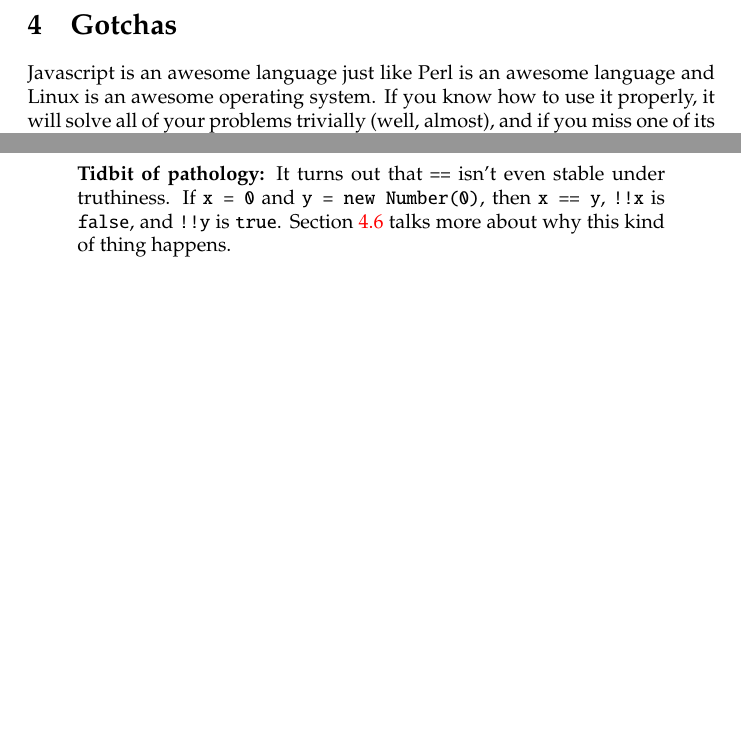
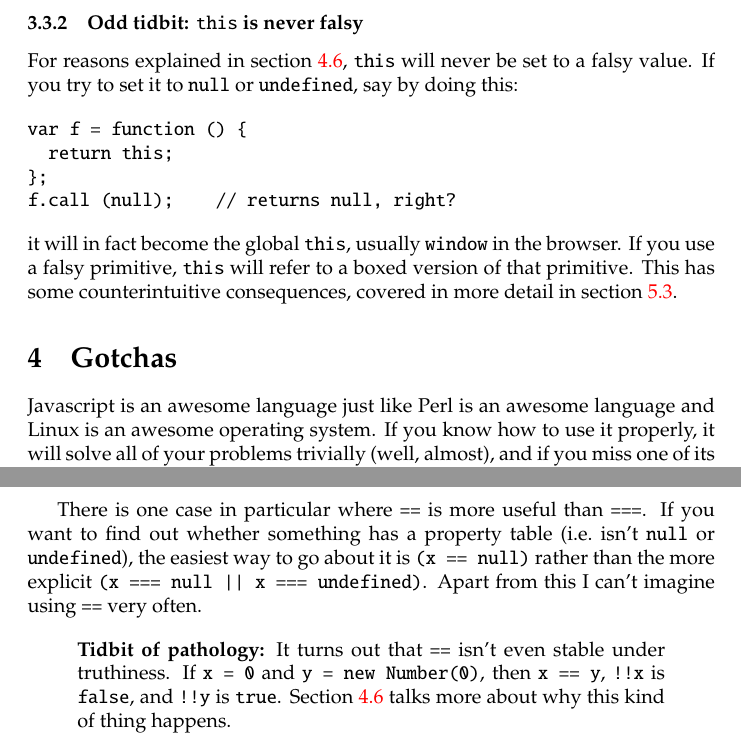
Before and after one commit to spencertipping/js-in-ten-minutes, a LaTeX document (js-in-ten-minutes.tex): two parts of pages 7 and 9 of 24 before the commit and two parts of pages 7 and 10 of 25 after it, joined at a grey line, cut at the place of the change, the shorter picture padded with empty space. Compiled offline with pdfLaTeX.

Commit message:
Added a section about "this" being truthy and mentioned the (x == null) shorthand for checking for null and undefined. (Which I found out about only recently, but is quite useful.)

```diff
--- a/js-in-ten-minutes.tex
+++ b/js-in-ten-minutes.tex
@@ -164,6 +164,20 @@ some_array.each (xs.push);
 some_array.each (bind (xs.push, xs));
 \end{verbatim}
 
+\subsubsection {Odd tidbit: {\tt this} is never falsy}
+      \label{sec:this-is-never-falsy}
+      For reasons explained in section \ref{sec:boxing}, {\tt this} will never be set to a falsy value. If you try to set it to {\tt null} or {\tt undefined}, say by doing this:
+
+\begin{verbatim}
+var f = function () {
+  return this;
+};
+f.call (null);    // returns null, right?
+\end{verbatim}
+
+      \noindent it will in fact become the global {\tt this}, usually {\tt window} in the browser. If you use a falsy primitive, {\tt this} will refer to a boxed version of that primitive.
+      This has some counterintuitive consequences, covered in more detail in section \ref{sec:autoboxing}.
+
 \section {Gotchas}
   Javascript is an awesome language just like Perl is an awesome language and Linux is an awesome operating system. If you know how to use it properly, it will solve all of your problems
   trivially (well, almost), and if you miss one of its subtleties you'll spend hours hunting down bugs. I've collected the things I've run into here, which should cover most of Javascript's
@@ -276,6 +290,9 @@ true  == '1'
     requires both operands to not only be the same-ish, but also be of the same type. It does referential comparison for boxed values and structural comparison for unboxed values. If one side
     is boxed and the other is unboxed, \verb|===| will always return false. Because string literals are unboxed, though, you can use it there: \verb|'foo' === 'fo' + 'o'|.
 
+    There is one case in particular where {\tt ==} is more useful than {\tt ===}. If you want to find out whether something has a property table (i.e.~isn't {\tt null} or {\tt undefined}), the
+    easiest way to go about it is {\tt (x == null)} rather than the more explicit \verb+(x === null || x === undefined)+. Apart from this I can't imagine using {\tt ==} very often.
+
     \begin{quote}
       {\bf Tidbit of pathology:} It turns out that {\tt ==} isn't even stable under truthiness. If {\tt x = 0} and {\tt y = new Number(0)}, then {\tt x == y}, {\tt !!x} is {\tt false}, and
       {\tt !!y} is {\tt true}. Section \ref{sec:boxing} talks more about why this kind of thing happens.
```
Also changed, not shown: js-in-ten-minutes.pdf, js-in-ten-minutes.tex (5 more changed lines), 1 other file.
